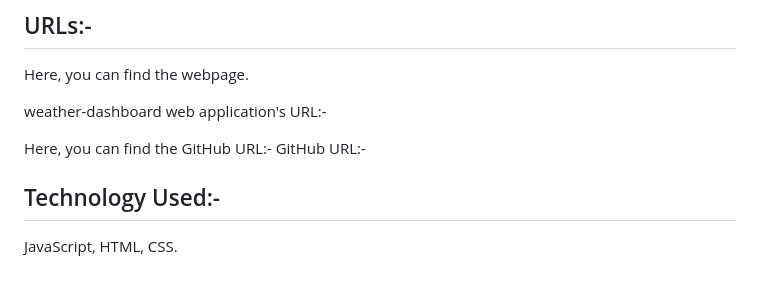
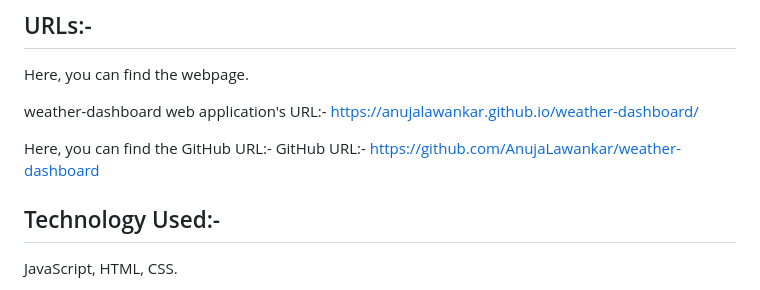
Before and after one commit to AnujaLawankar/6-Weather-Dashboard, a Markdown page: README.md, the part around the change. Rendered like a GitHub page.

Commit message:
Ready with URLs

```diff
--- a/README.md
+++ b/README.md
@@ -76,10 +76,13 @@ Here, you can find the webpage.
 
 
 weather-dashboard web application's URL:-
+ https://anujalawankar.github.io/weather-dashboard/
+
 
 
 Here, you can find the GitHub URL:-
-GitHub URL:-
+GitHub URL:- https://github.com/AnujaLawankar/weather-dashboard
+
 
 
 
```
